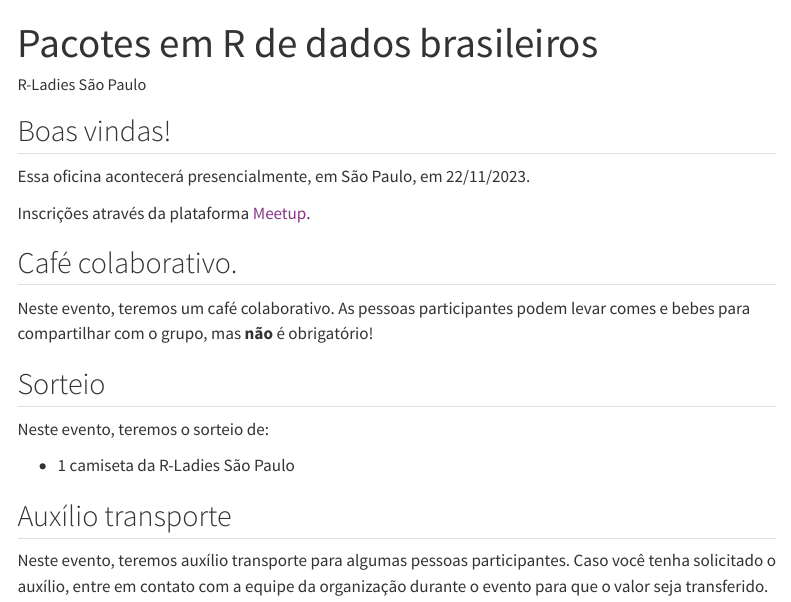
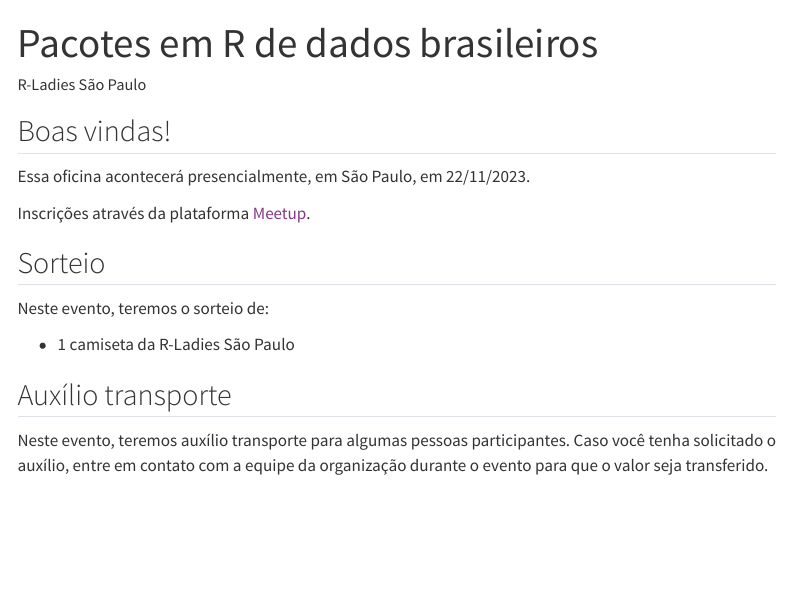
Before and after one commit to R-Ladies-Sao-Paulo/2023-11-pacotes-br, a Quarto document (index.qmd): the page in a window 1100 px wide, from its top. Rendered offline with R 4.5, knitr and Pandoc in place of Quarto, with nearby package versions; menus at the side of the page are left out.

Commit message:
atualiza site

```diff
--- a/index.qmd
+++ b/index.qmd
@@ -10,10 +10,6 @@ editor: visual
 Essa oficina acontecerá presencialmente, em São Paulo, em 22/11/2023.
 
 Inscrições através da plataforma [Meetup](https://www.meetup.com/rladies-sao-paulo/).
-
-## Café colaborativo.
-
-Neste evento, teremos um café colaborativo. As pessoas participantes podem levar comes e bebes para compartilhar com o grupo, mas **não** é obrigatório!
 
 ## Sorteio
 
```
Also changed, not shown: 5 other files.
